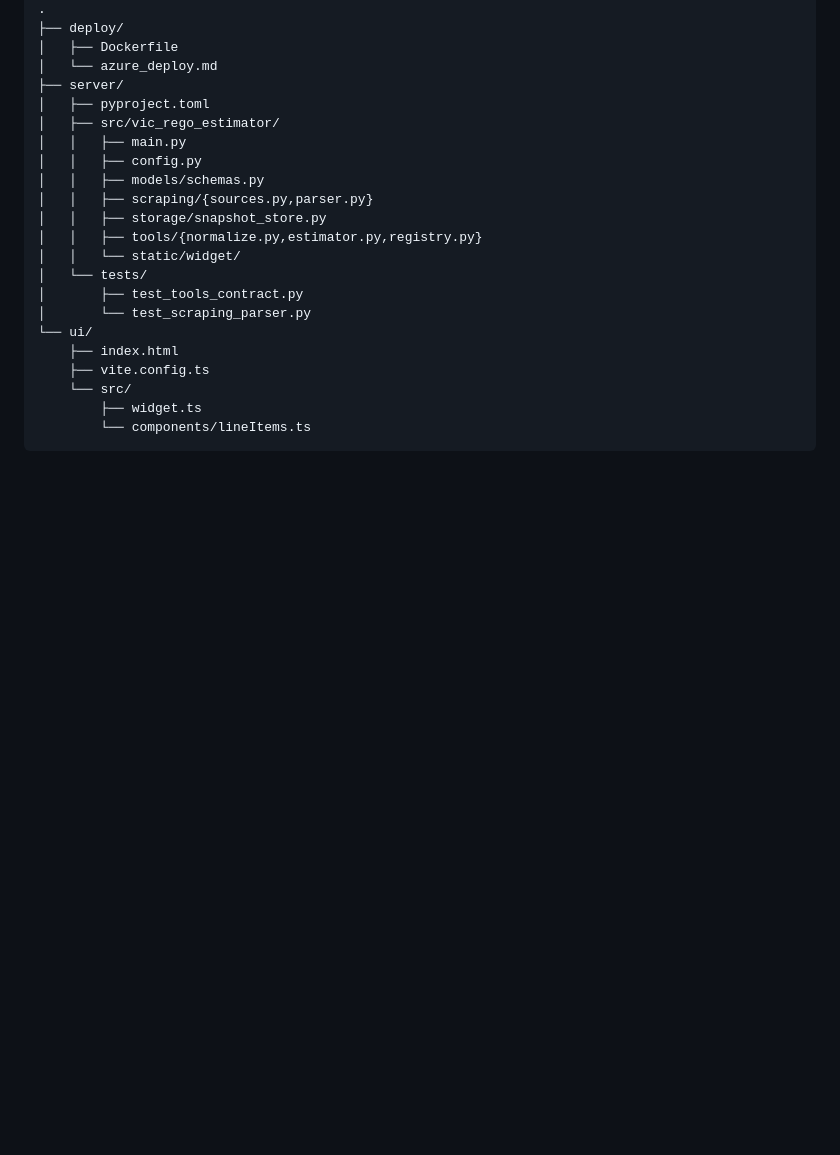
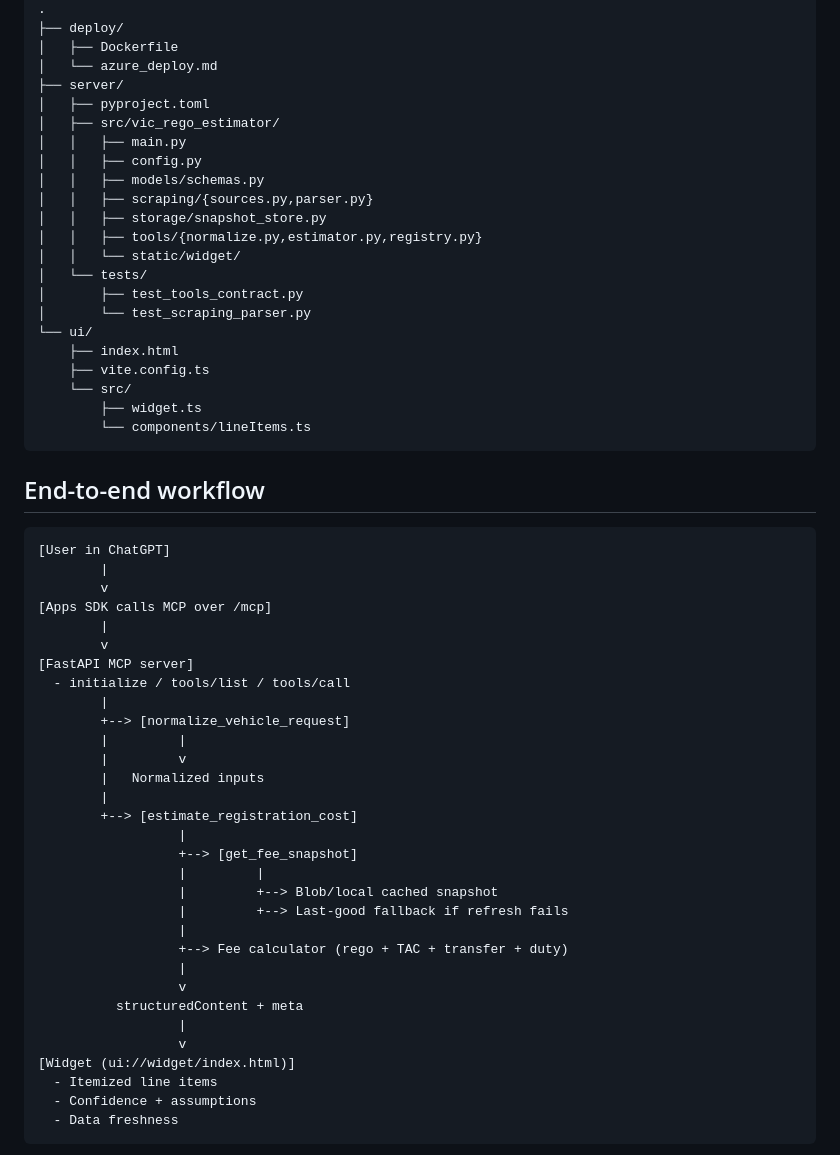
Before and after one commit to declan-insurgence/rego_estimator, a Markdown page: README.md, the part around one of its changes. Rendered like a GitHub page; blank space fills up the shorter version.

Commit message:
docs: add end-to-end workflow diagrams to README

````diff
--- a/README.md
+++ b/README.md
@@ -28,3 +28,41 @@ Production-minded monorepo for an Apps in ChatGPT integration that estimates Vic
     └── src/
         ├── widget.ts
         └── components/lineItems.ts
+```
+
+## End-to-end workflow
+
+```text
+[User in ChatGPT]
+        |
+        v
+[Apps SDK calls MCP over /mcp]
+        |
+        v
+[FastAPI MCP server]
+  - initialize / tools/list / tools/call
+        |
+        +--> [normalize_vehicle_request]
+        |         |
+        |         v
+        |   Normalized inputs
+        |
+        +--> [estimate_registration_cost]
+                  |
+                  +--> [get_fee_snapshot]
+                  |         |
+                  |         +--> Blob/local cached snapshot
+                  |         +--> Last-good fallback if refresh fails
+                  |
+                  +--> Fee calculator (rego + TAC + transfer + duty)
+                  |
+                  v
+          structuredContent + meta
+                  |
+                  v
+[Widget (ui://widget/index.html)]
+  - Itemized line items
+  - Confidence + assumptions
+  - Data freshness
+```
+
````
Also changed, not shown: other parts of README.md (+21 -0 lines).
